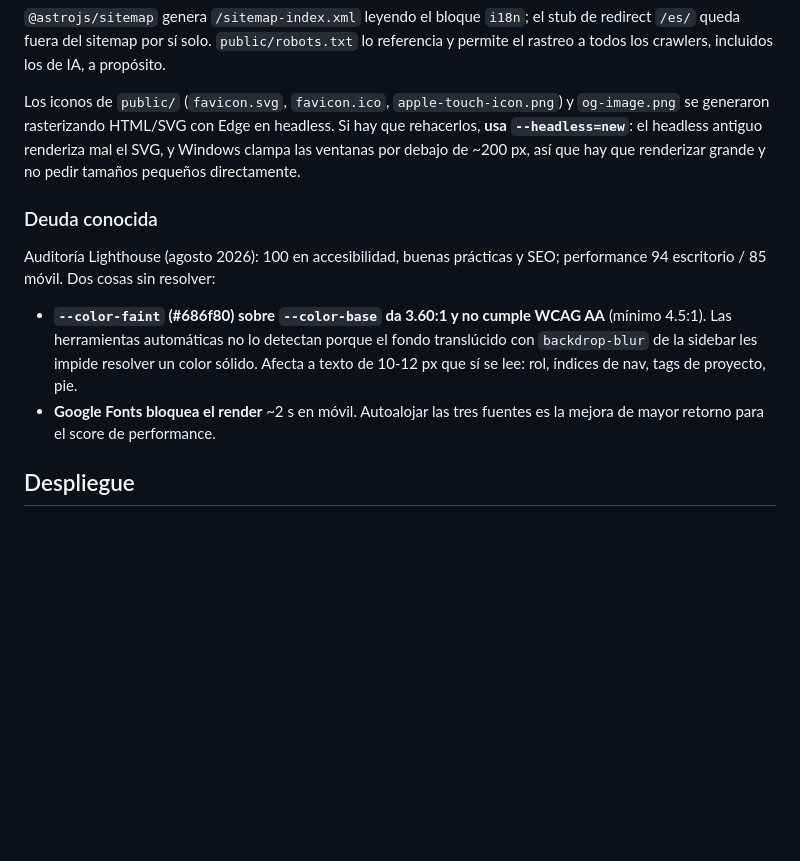
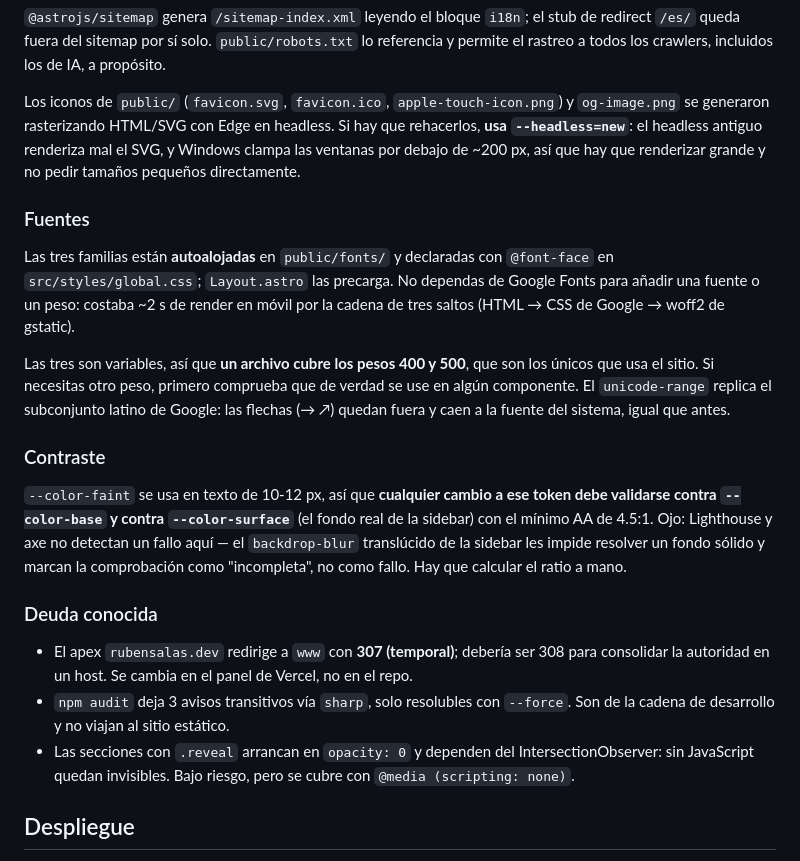
Before and after one commit to ruben-salas20/portfolio, a Markdown page: CLAUDE.md, the part around the change. GitHub-like rendering; blank space fills up the shorter version.

Commit message:
docs: update CLAUDE.md for the fonts, contrast and remaining debt
The font and contrast items moved from "known debt" to constraints
worth respecting: how the self-hosted fonts are wired, and the fact
that a --color-faint change has to be validated by hand because
automated tooling cannot see the failure.

What is left: the apex still redirects with a 307, three transitive
sharp advisories, and .reveal needing a no-JS fallback.

Co-Authored-By: Claude Opus 5 (1M context) <noreply@anthropic.com>

```diff
--- a/CLAUDE.md
+++ b/CLAUDE.md
@@ -41,12 +41,21 @@ Todo el `<head>` se genera en `src/layouts/Layout.astro` a partir de `Astro.site
 
 Los iconos de `public/` (`favicon.svg`, `favicon.ico`, `apple-touch-icon.png`) y `og-image.png` se generaron rasterizando HTML/SVG con Edge en headless. Si hay que rehacerlos, **usa `--headless=new`**: el headless antiguo renderiza mal el SVG, y Windows clampa las ventanas por debajo de ~200 px, así que hay que renderizar grande y no pedir tamaños pequeños directamente.
 
+### Fuentes
+
+Las tres familias están **autoalojadas** en `public/fonts/` y declaradas con `@font-face` en `src/styles/global.css`; `Layout.astro` las precarga. No dependas de Google Fonts para añadir una fuente o un peso: costaba ~2 s de render en móvil por la cadena de tres saltos (HTML → CSS de Google → woff2 de gstatic).
+
+Las tres son variables, así que **un archivo cubre los pesos 400 y 500**, que son los únicos que usa el sitio. Si necesitas otro peso, primero comprueba que de verdad se use en algún componente. El `unicode-range` replica el subconjunto latino de Google: las flechas (→ ↗) quedan fuera y caen a la fuente del sistema, igual que antes.
+
+### Contraste
+
+`--color-faint` se usa en texto de 10-12 px, así que **cualquier cambio a ese token debe validarse contra `--color-base` y contra `--color-surface`** (el fondo real de la sidebar) con el mínimo AA de 4.5:1. Ojo: Lighthouse y axe no detectan un fallo aquí — el `backdrop-blur` translúcido de la sidebar les impide resolver un fondo sólido y marcan la comprobación como "incompleta", no como fallo. Hay que calcular el ratio a mano.
+
 ### Deuda conocida
 
-Auditoría Lighthouse (agosto 2026): 100 en accesibilidad, buenas prácticas y SEO; performance 94 escritorio / 85 móvil. Dos cosas sin resolver:
-
-- **`--color-faint` (#686f80) sobre `--color-base` da 3.60:1 y no cumple WCAG AA** (mínimo 4.5:1). Las herramientas automáticas no lo detectan porque el fondo translúcido con `backdrop-blur` de la sidebar les impide resolver un color sólido. Afecta a texto de 10-12 px que sí se lee: rol, índices de nav, tags de proyecto, pie.
-- **Google Fonts bloquea el render** ~2 s en móvil. Autoalojar las tres fuentes es la mejora de mayor retorno para el score de performance.
+- El apex `rubensalas.dev` redirige a `www` con **307 (temporal)**; debería ser 308 para consolidar la autoridad en un host. Se cambia en el panel de Vercel, no en el repo.
+- `npm audit` deja 3 avisos transitivos vía `sharp`, solo resolubles con `--force`. Son de la cadena de desarrollo y no viajan al sitio estático.
+- Las secciones con `.reveal` arrancan en `opacity: 0` y dependen del IntersectionObserver: sin JavaScript quedan invisibles. Bajo riesgo, pero se cubre con `@media (scripting: none)`.
 
 ## Despliegue
 
```
